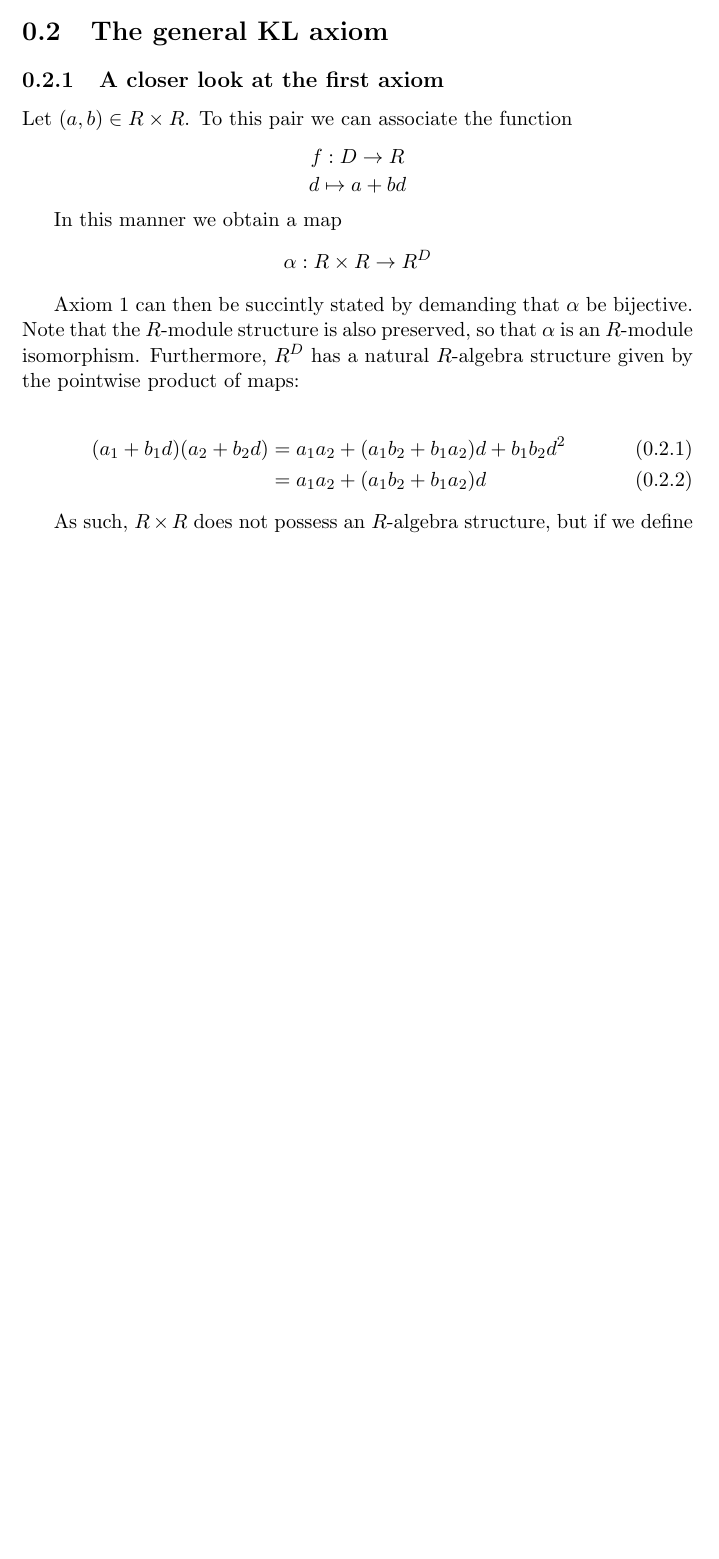
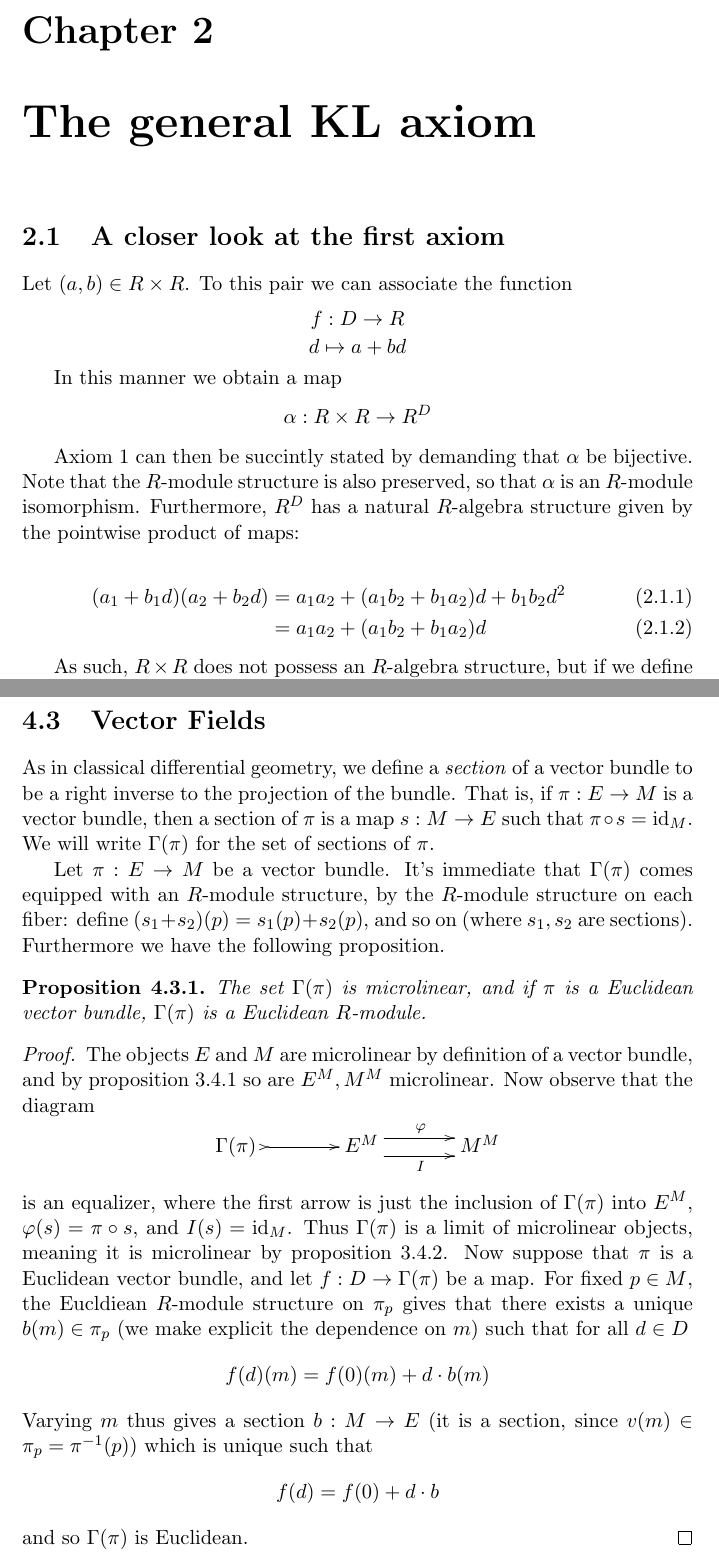
Before and after one commit to g-perez-scornik/tfg, a LaTeX thesis (main.tex, which reads tangency.tex): part of page 11 of 32 before the commit and two parts of pages 12 and 33 of 34 after it, the two joined at a grey line, cut at the place of the change, the shorter picture padded with empty space. Compiled offline with pdfLaTeX.

Commit message:
vector fields

```diff
--- a/tangency.tex
+++ b/tangency.tex
@@ -358,3 +358,31 @@ with
 \end{align*}
 
 which we call the \emph{tangent functor}. Note that fiberwise, this is exactly the association of each object to its tangent space at a point \( p \), and each map \( f \) to its differential \( df_p \).
+
+\section{Vector Fields}
+
+As in classical differential geometry, we define a \emph{section} of a vector bundle to be a right inverse to the projection of the bundle. That is, if \( \pi:E\to M \) is a vector bundle, then a section of \( \pi \) is a map \( s:M\to E \) such that \( \pi\circ s = \id_M \). We will write \( \Gamma(\pi) \) for the set of sections of \( \pi \).
+
+Let \( \pi:E\to M \) be a vector bundle. It's immediate that \( \Gamma(\pi) \) comes equipped with an \( R \)-module structure, by the \( R \)-module structure on each fiber: define \( (s_1+s_2)(p) = s_1(p)+s_2(p) \), and so on (where \( s_1,s_2 \) are sections). Furthermore we have the following proposition.
+
+\begin{proposition}
+  The set \( \Gamma(\pi) \) is microlinear, and if \( \pi \) is a Euclidean vector bundle, \( \Gamma(\pi) \) is a Euclidean \( R \)-module.
+\end{proposition}
+
+\begin{proof}
+  The objects \( E \) and \( M \) are microlinear by definition of a vector bundle, and by proposition \ref{prop:expmicro} so are \( E^M, M^M \) microlinear. Now observe that the diagram
+  \begin{equation*}
+    \xymatrix{
+      {\Gamma(\pi)\,\,} \ar@{>->}[r] & E^M \ar@<1ex>[r]^{\varphi} \ar@<-1ex>[r]_{I} & M^M
+    }
+  \end{equation*}
+  is an equalizer, where the first arrow is just the inclusion of \( \Gamma(\pi) \) into \( E^M \), \( \varphi(s) = \pi\circ s \), and \( I(s) = \id_M \). Thus \( \Gamma(\pi) \) is a limit of microlinear objects, meaning it is microlinear by proposition \ref{prop:limmicro}. Now suppose that \( \pi \) is a Euclidean vector bundle, and let \( f:D\to \Gamma(\pi) \) be a map. For fixed \( p\in M \), the Eucldiean \( R \)-module structure on \( \pi_p \) gives that there exists a unique \( b(m)\in \pi_p \) (we make explicit the dependence on \( m \)) such that for all \( d\in D \)
+  \begin{equation*}
+    f(d)(m) = f(0)(m) + d\cdot b(m)
+  \end{equation*}
+  Varying \( m \) thus gives a section \( b:M\to E \) (it is a section, since \( v(m)\in \pi_p = \pi^{-1}(p) \)) which is unique such that
+  \begin{equation*}
+    f(d) = f(0) + d\cdot b
+  \end{equation*}
+  and so \( \Gamma(\pi) \) is Euclidean.
+\end{proof}
```
Also changed, not shown: KLaxiom.tex (+5 -5 lines), basictheory.tex (+5 -5 lines), microlinearity.tex (+5 -5 lines), tangency.tex (6 more changed lines).
